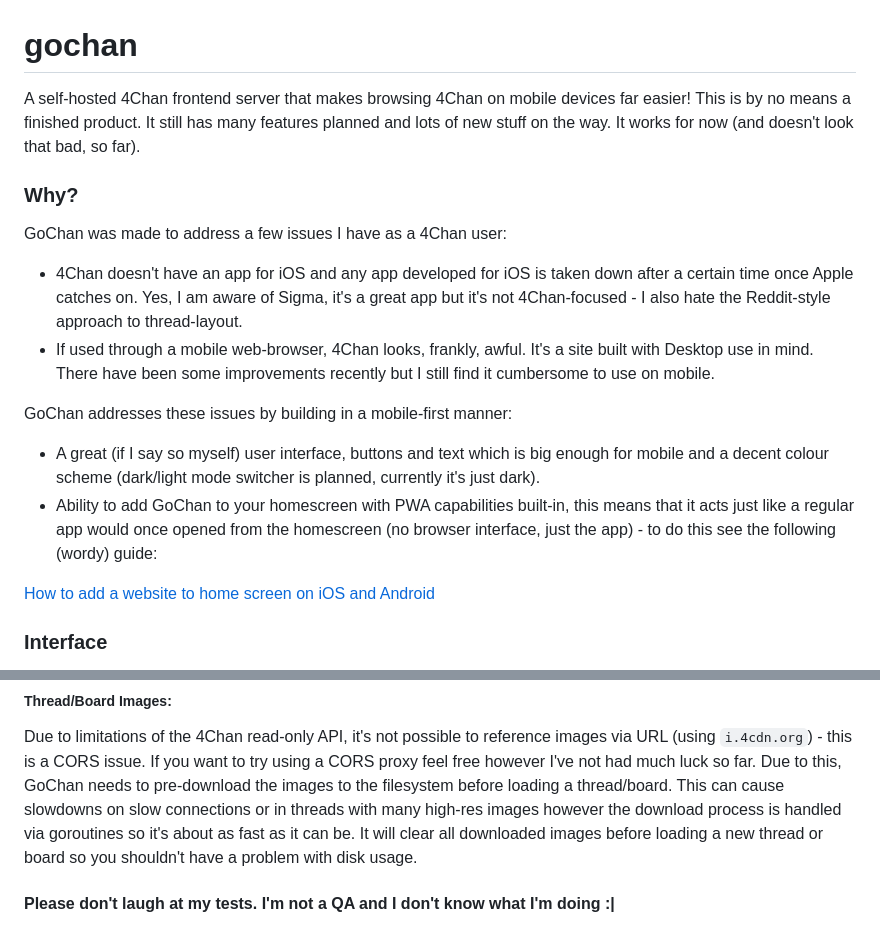
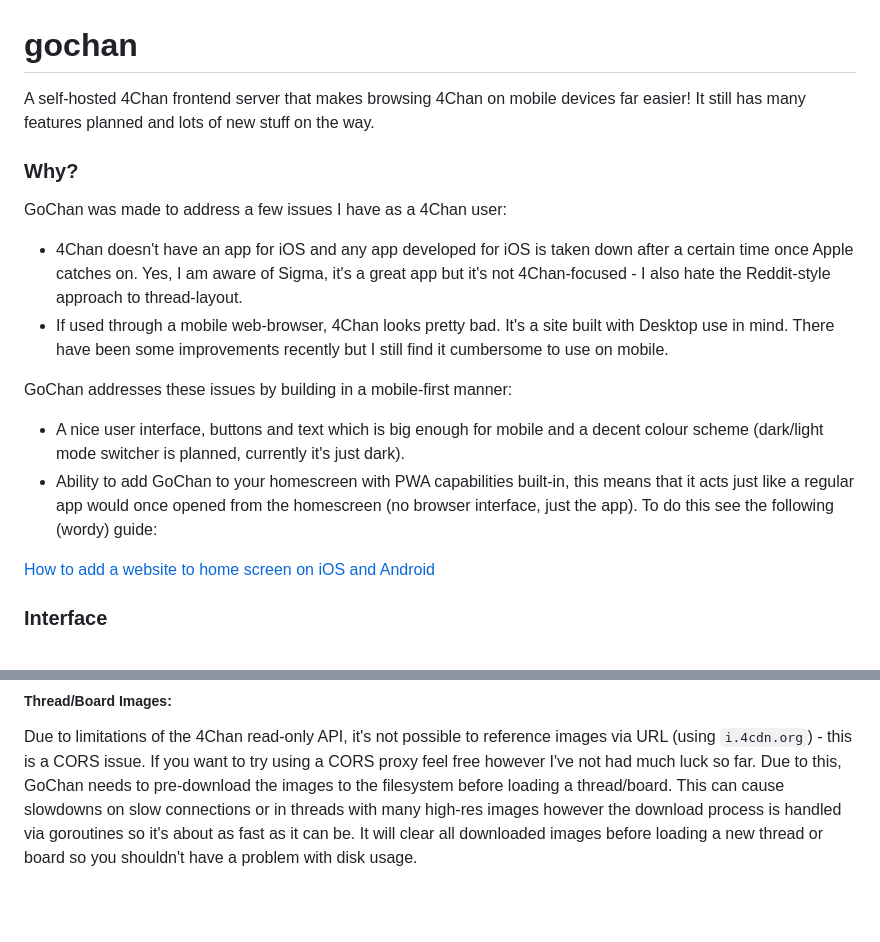
Before and after one commit to alex-ogden/gochan, a Markdown page: README.md, 2 parts joined by grey strips. Rendered like a GitHub page; blank space fills up the shorter version.

```diff
--- a/README.md
+++ b/README.md
@@ -1,14 +1,14 @@
 # gochan
-A self-hosted 4Chan frontend server that makes browsing 4Chan on mobile devices far easier! This is by no means a finished product. It still has many features planned and lots of new stuff on the way. It works for now (and doesn't look that bad, so far).
+A self-hosted 4Chan frontend server that makes browsing 4Chan on mobile devices far easier! It still has many features planned and lots of new stuff on the way.
 
 ### Why?
 GoChan was made to address a few issues I have as a 4Chan user:
 * 4Chan doesn't have an app for iOS and any app developed for iOS is taken down after a certain time once Apple catches on. Yes, I am aware of Sigma, it's a great app but it's not 4Chan-focused - I also hate the Reddit-style approach to thread-layout.
-* If used through a mobile web-browser, 4Chan looks, frankly, awful. It's a site built with Desktop use in mind. There have been some improvements recently but I still find it cumbersome to use on mobile.
+* If used through a mobile web-browser, 4Chan looks pretty bad. It's a site built with Desktop use in mind. There have been some improvements recently but I still find it cumbersome to use on mobile.
 
 GoChan addresses these issues by building in a mobile-first manner:
-* A great (if I say so myself) user interface, buttons and text which is big enough for mobile and a decent colour scheme (dark/light mode switcher is planned, currently it's just dark).
-* Ability to add GoChan to your homescreen with PWA capabilities built-in, this means that it acts just like a regular app would once opened from the homescreen (no browser interface, just the app) - to do this see the following (wordy) guide:
+* A nice user interface, buttons and text which is big enough for mobile and a decent colour scheme (dark/light mode switcher is planned, currently it's just dark).
+* Ability to add GoChan to your homescreen with PWA capabilities built-in, this means that it acts just like a regular app would once opened from the homescreen (no browser interface, just the app). To do this see the following (wordy) guide:
 
 [How to add a website to home screen on iOS and Android](https://techwiser.com/how-to-add-a-website-to-home-screen-on-ios-and-android/)
 
@@ -82,5 +82,3 @@ Everything should work correctly, however if something does go wrong, see the lo
 
 ##### Thread/Board Images:
 Due to limitations of the 4Chan read-only API, it's not possible to reference images via URL (using `i.4cdn.org`) - this is a CORS issue. If you want to try using a CORS proxy feel free however I've not had much luck so far. Due to this, GoChan needs to pre-download the images to the filesystem before loading a thread/board. This can cause slowdowns on slow connections or in threads with many high-res images however the download process is handled via goroutines so it's about as fast as it can be. It will clear all downloaded images before loading a new thread or board so you shouldn't have a problem with disk usage.
-
-#### Please don't laugh at my tests. I'm not a QA and I don't know what I'm doing :|
```
